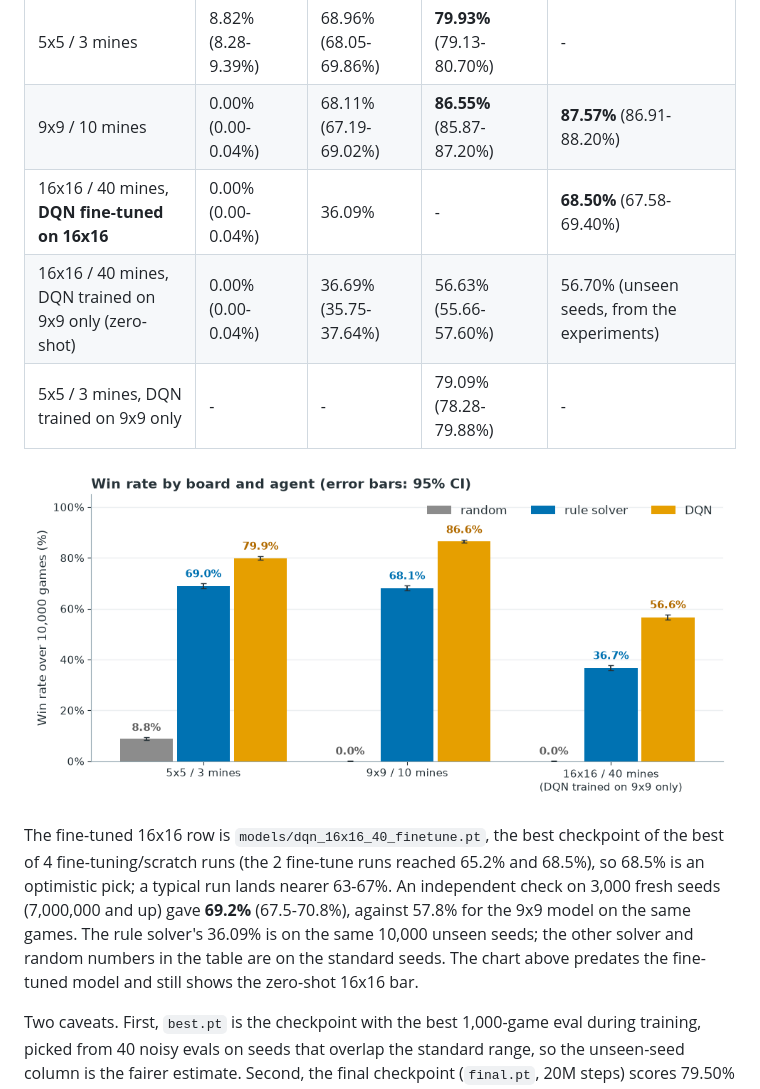
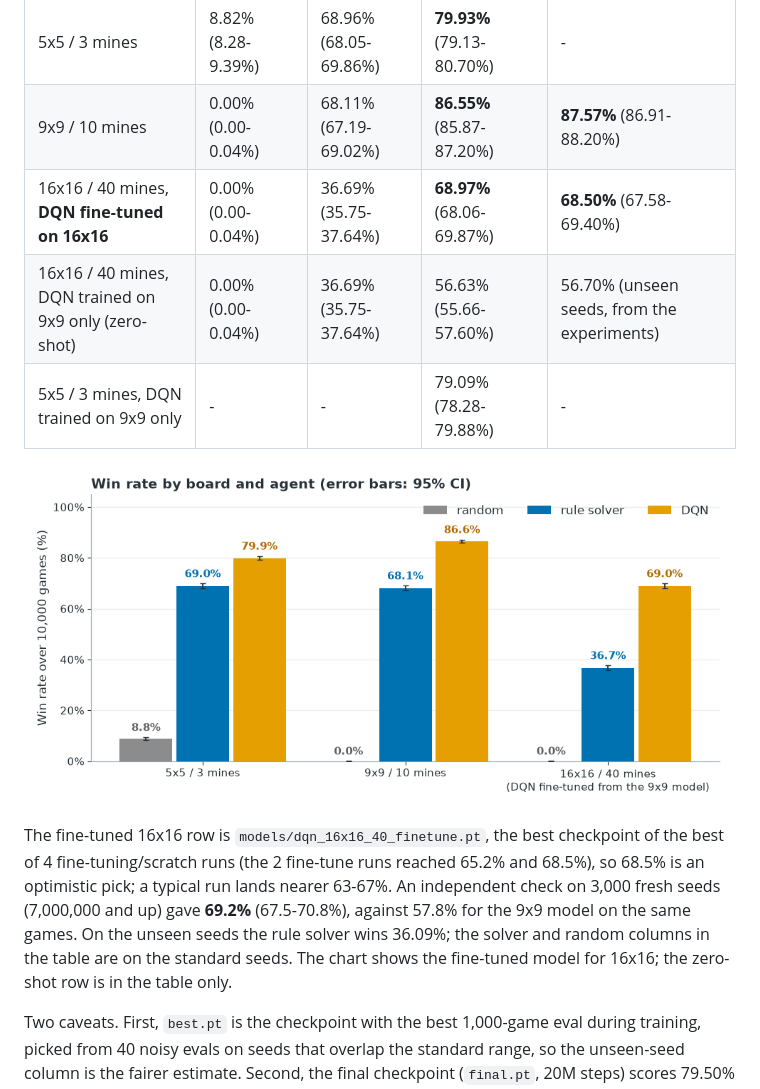
Before and after one commit to apih99/MineSweeperAI, a Markdown page: README.md, the part around the change. GitHub-like rendering; pictures changed too: docs/assets/results_comparison.png.

```diff
--- a/README.md
+++ b/README.md
@@ -23,13 +23,13 @@ Win rate over 10,000 games, 95% Wilson CI. Standard seeds are 1,000,000-1,009,99
 |-------|--------|-------------|----------------------|--------------------|
 | 5x5 / 3 mines | 8.82% (8.28-9.39%) | 68.96% (68.05-69.86%) | **79.93%** (79.13-80.70%) | - |
 | 9x9 / 10 mines | 0.00% (0.00-0.04%) | 68.11% (67.19-69.02%) | **86.55%** (85.87-87.20%) | **87.57%** (86.91-88.20%) |
-| 16x16 / 40 mines, **DQN fine-tuned on 16x16** | 0.00% (0.00-0.04%) | 36.09% | - | **68.50%** (67.58-69.40%) |
+| 16x16 / 40 mines, **DQN fine-tuned on 16x16** | 0.00% (0.00-0.04%) | 36.69% (35.75-37.64%) | **68.97%** (68.06-69.87%) | **68.50%** (67.58-69.40%) |
 | 16x16 / 40 mines, DQN trained on 9x9 only (zero-shot) | 0.00% (0.00-0.04%) | 36.69% (35.75-37.64%) | 56.63% (55.66-57.60%) | 56.70% (unseen seeds, from the experiments) |
 | 5x5 / 3 mines, DQN trained on 9x9 only | - | - | 79.09% (78.28-79.88%) | - |
 
 ![Win rate by board and agent](docs/assets/results_comparison.png)
 
-The fine-tuned 16x16 row is `models/dqn_16x16_40_finetune.pt`, the best checkpoint of the best of 4 fine-tuning/scratch runs (the 2 fine-tune runs reached 65.2% and 68.5%), so 68.5% is an optimistic pick; a typical run lands nearer 63-67%. An independent check on 3,000 fresh seeds (7,000,000 and up) gave **69.2%** (67.5-70.8%), against 57.8% for the 9x9 model on the same games. The rule solver's 36.09% is on the same 10,000 unseen seeds; the other solver and random numbers in the table are on the standard seeds. The chart above predates the fine-tuned model and still shows the zero-shot 16x16 bar.
+The fine-tuned 16x16 row is `models/dqn_16x16_40_finetune.pt`, the best checkpoint of the best of 4 fine-tuning/scratch runs (the 2 fine-tune runs reached 65.2% and 68.5%), so 68.5% is an optimistic pick; a typical run lands nearer 63-67%. An independent check on 3,000 fresh seeds (7,000,000 and up) gave **69.2%** (67.5-70.8%), against 57.8% for the 9x9 model on the same games. On the unseen seeds the rule solver wins 36.09%; the solver and random columns in the table are on the standard seeds. The chart shows the fine-tuned model for 16x16; the zero-shot row is in the table only.
 
 Two caveats. First, `best.pt` is the checkpoint with the best 1,000-game eval during training, picked from 40 noisy evals on seeds that overlap the standard range, so the unseen-seed column is the fairer estimate. Second, the final checkpoint (`final.pt`, 20M steps) scores 79.50% / 80.05% (standard / unseen): late in training the eval win rate bounces between about 74% and 87% because the learning rate never decays. So the honest 9x9 summary is "about 87% at its best checkpoint, about 80% at the end"; see [what I learned](#what-i-learned).
 
```
Also changed, not shown: 2 other files.
